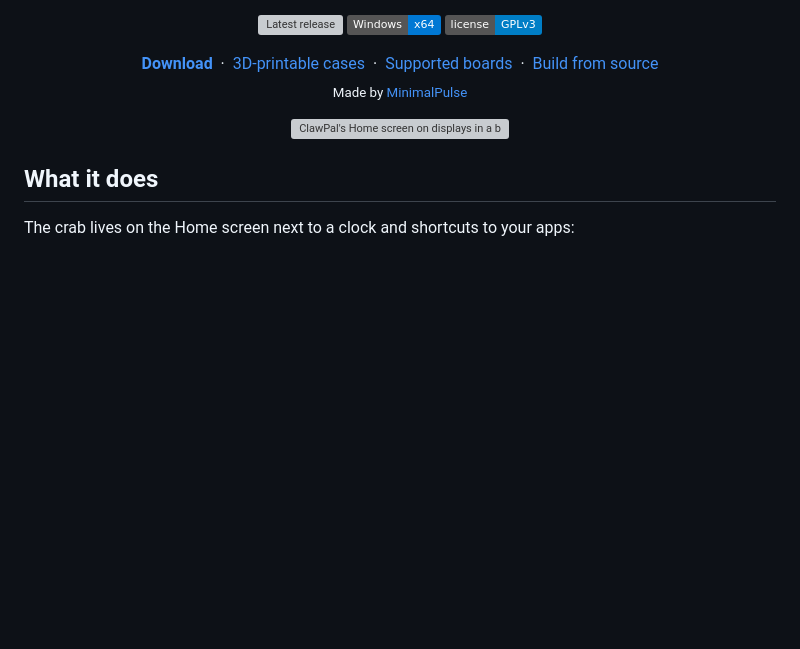
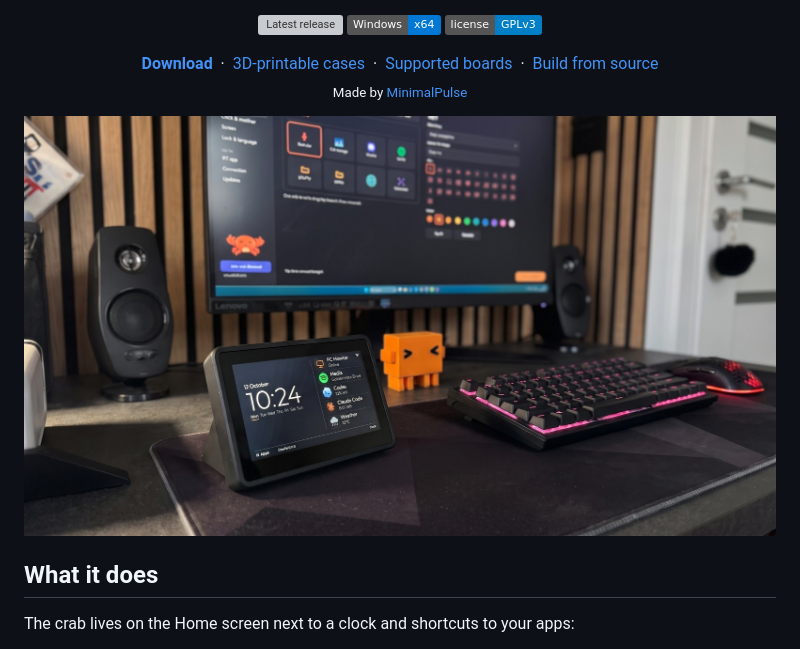
Before and after one commit to Kaayoos/ClawPal, a Markdown page: README.md, the part around the change. Rendered like a GitHub page; pictures changed too: assets/ClawPalDeskShoot.jpg (added); badges without logos; blank space fills up the shorter version; grey boxes are pictures that could not be loaded.

Commit message:
Use the desk photo as the README cover

```diff
--- a/README.md
+++ b/README.md
@@ -29,7 +29,7 @@
 </p>
 
 <p align="center">
-  <img src="assets/05_black_and_orange_cover.png" alt="ClawPal's Home screen on displays in a black and an orange 3D-printed case">
+  <img src="assets/ClawPalDeskShoot.jpg" alt="ClawPal on a desk in its black 3D-printed case, showing the Home screen in the Studio look below a monitor">
 </p>
 
 ## What it does
```
